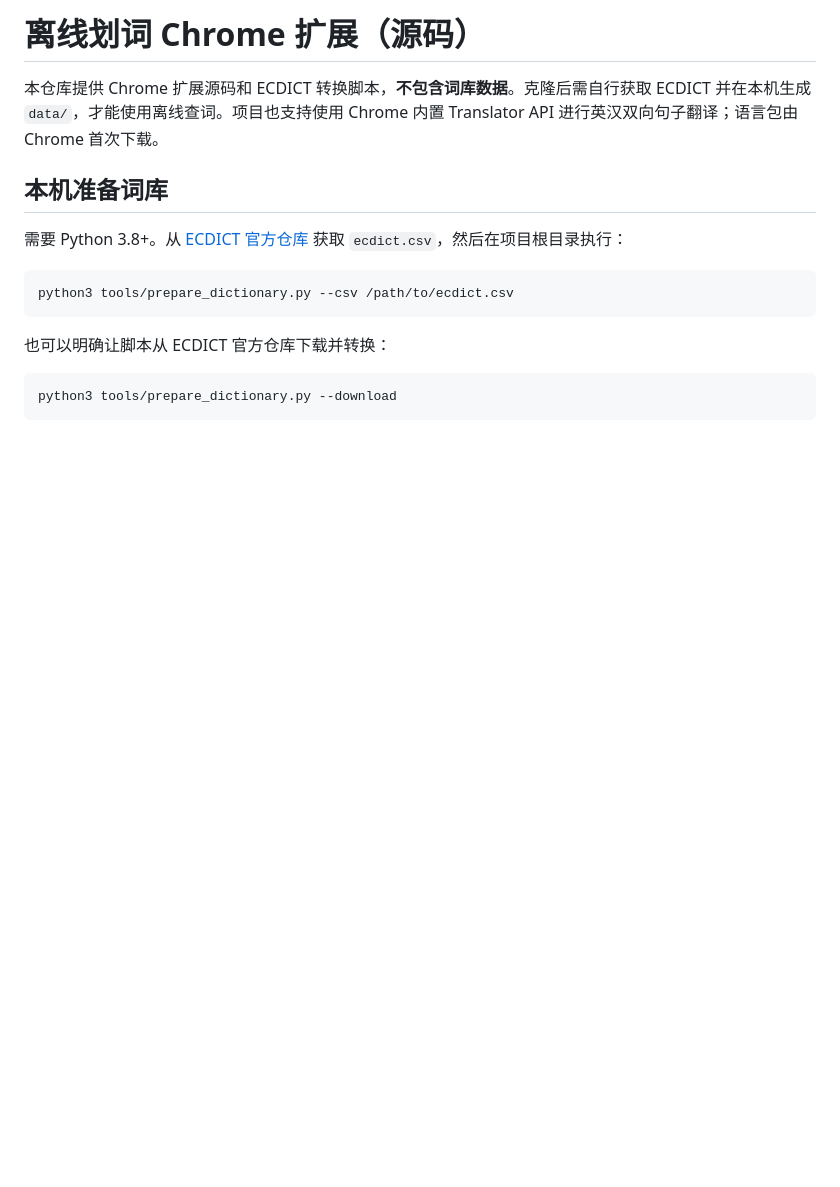
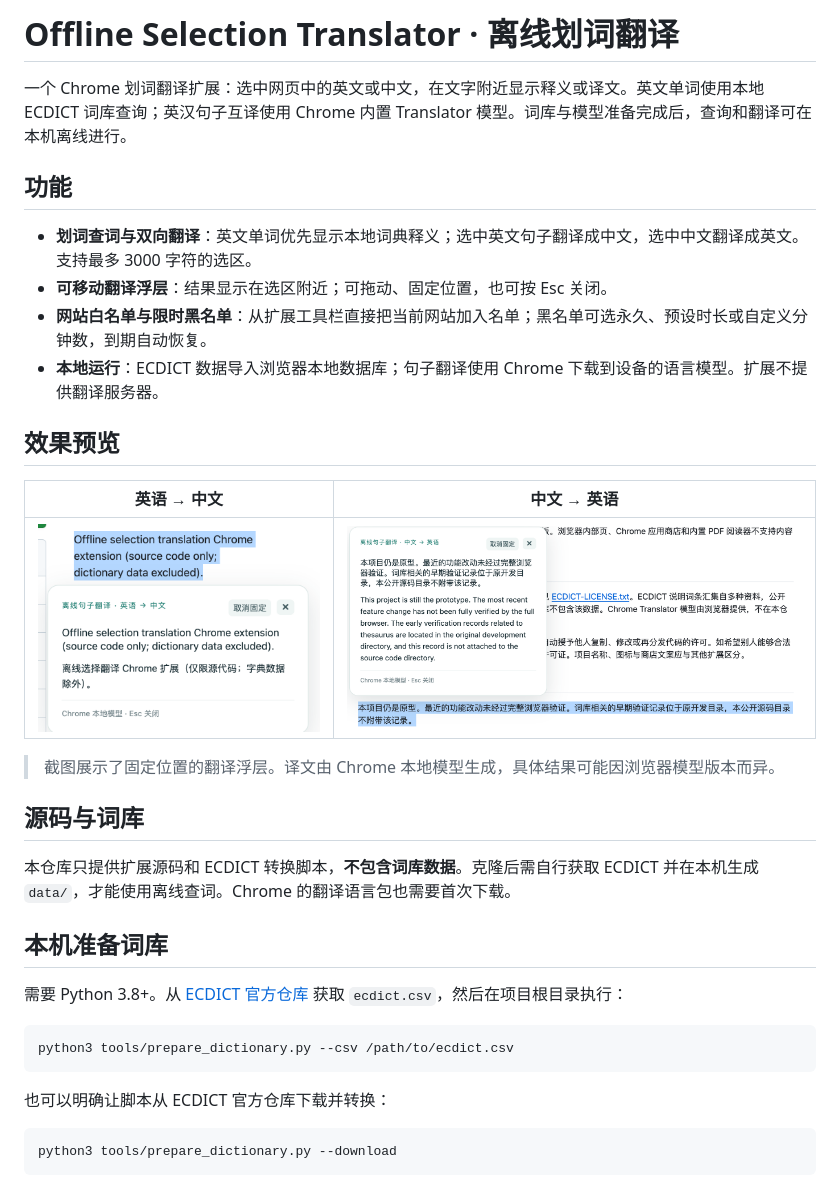
Before and after one commit to YYlanyan/offline-selection-translator, a Markdown page: README.md, the part around the change. Drawn GitHub-style; pictures changed too: docs/images/en-to-zh.png (added), docs/images/zh-to-en.png (added); blank space fills up the shorter version.

Commit message:
Document features and add translation screenshots

```diff
--- a/README.md
+++ b/README.md
@@ -1,6 +1,25 @@
-# 离线划词 Chrome 扩展（源码）
+# Offline Selection Translator · 离线划词翻译
 
-本仓库提供 Chrome 扩展源码和 ECDICT 转换脚本，**不包含词库数据**。克隆后需自行获取 ECDICT 并在本机生成 `data/`，才能使用离线查词。项目也支持使用 Chrome 内置 Translator API 进行英汉双向句子翻译；语言包由 Chrome 首次下载。
+一个 Chrome 划词翻译扩展：选中网页中的英文或中文，在文字附近显示释义或译文。英文单词使用本地 ECDICT 词库查询；英汉句子互译使用 Chrome 内置 Translator 模型。词库与模型准备完成后，查询和翻译可在本机离线进行。
+
+## 功能
+
+- **划词查词与双向翻译**：英文单词优先显示本地词典释义；选中英文句子翻译成中文，选中中文翻译成英文。支持最多 3000 字符的选区。
+- **可移动翻译浮层**：结果显示在选区附近；可拖动、固定位置，也可按 Esc 关闭。
+- **网站白名单与限时黑名单**：从扩展工具栏直接把当前网站加入名单；黑名单可选永久、预设时长或自定义分钟数，到期自动恢复。
+- **本地运行**：ECDICT 数据导入浏览器本地数据库；句子翻译使用 Chrome 下载到设备的语言模型。扩展不提供翻译服务器。
+
+## 效果预览
+
+| 英语 → 中文 | 中文 → 英语 |
+| --- | --- |
+| ![选中英文句子后显示中文译文](docs/images/en-to-zh.png) | ![选中中文句子后显示英文译文](docs/images/zh-to-en.png) |
+
+> 截图展示了固定位置的翻译浮层。译文由 Chrome 本地模型生成，具体结果可能因浏览器模型版本而异。
+
+## 源码与词库
+
+本仓库只提供扩展源码和 ECDICT 转换脚本，**不包含词库数据**。克隆后需自行获取 ECDICT 并在本机生成 `data/`，才能使用离线查词。Chrome 的翻译语言包也需要首次下载。
 
 ## 本机准备词库
 
```
